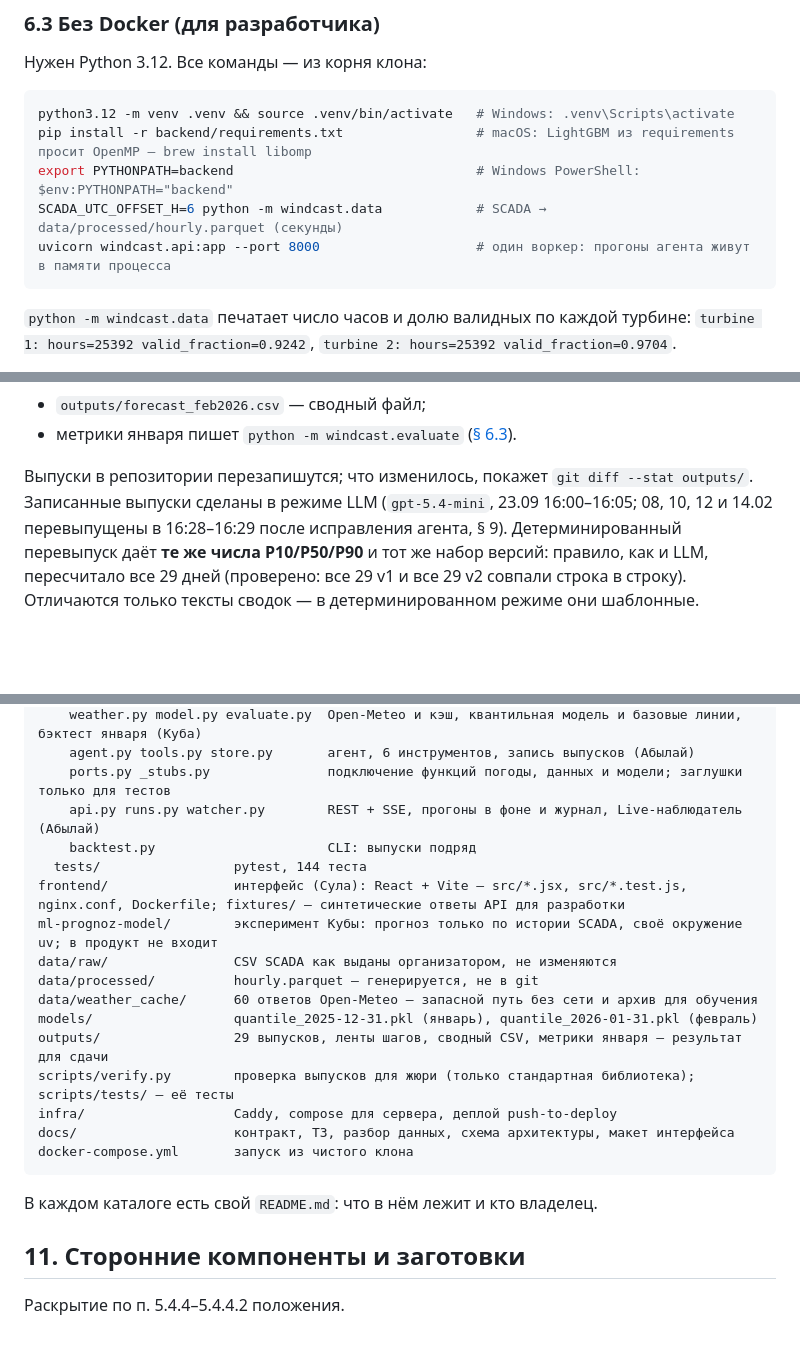
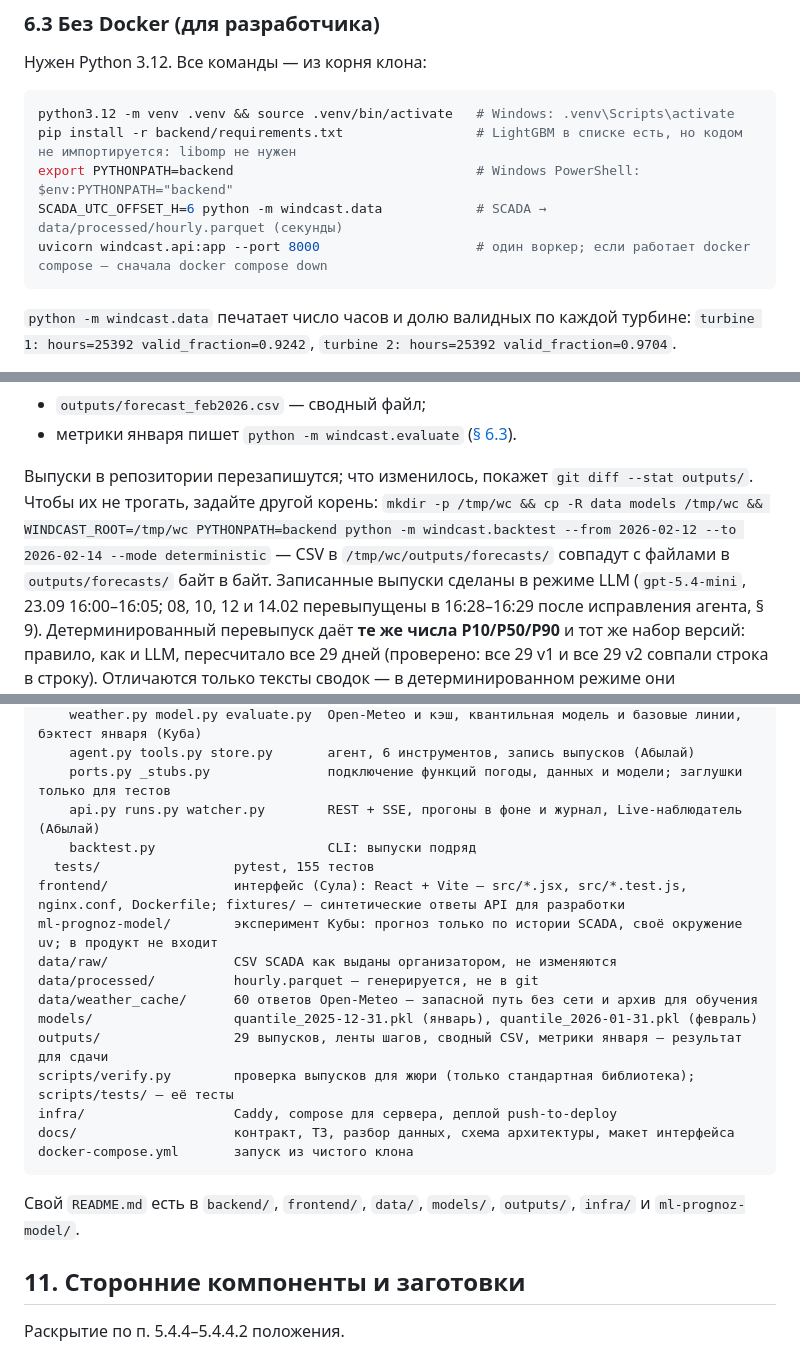
Before and after one commit to BAITC-Hacks/hack-07de2d2d-pushin-code, a Markdown page: README.md, 3 parts joined by grey strips. Drawn GitHub-style; blank space fills up the shorter version.

Commit message:
[T8] README: counts after regeneration, no-Docker notes, non-destructive rerun (jury dry-run findings)

````diff
--- a/README.md
+++ b/README.md
@@ -408,10 +408,10 @@ docker compose up --build    # или docker compose up --build -d, чтобы
 
 ```bash
 python3.12 -m venv .venv && source .venv/bin/activate   # Windows: .venv\Scripts\activate
-pip install -r backend/requirements.txt                 # macOS: LightGBM из requirements просит OpenMP — brew install libomp
+pip install -r backend/requirements.txt                 # LightGBM в списке есть, но кодом не импортируется: libomp не нужен
 export PYTHONPATH=backend                               # Windows PowerShell: $env:PYTHONPATH="backend"
 SCADA_UTC_OFFSET_H=6 python -m windcast.data            # SCADA → data/processed/hourly.parquet (секунды)
-uvicorn windcast.api:app --port 8000                    # один воркер: прогоны агента живут в памяти процесса
+uvicorn windcast.api:app --port 8000                    # один воркер; если работает docker compose — сначала docker compose down
 ```
 
 `python -m windcast.data` печатает число часов и долю валидных по каждой турбине:
@@ -606,7 +606,10 @@ combined: outputs/forecast_feb2026.csv (29 issues)
 - `outputs/forecast_feb2026.csv` — сводный файл;
 - метрики января пишет `python -m windcast.evaluate` ([§ 6.3](#63-без-docker-для-разработчика)).
 
-Выпуски в репозитории перезапишутся; что изменилось, покажет `git diff --stat outputs/`. Записанные выпуски
+Выпуски в репозитории перезапишутся; что изменилось, покажет `git diff --stat outputs/`. Чтобы их не трогать,
+задайте другой корень: `mkdir -p /tmp/wc && cp -R data models /tmp/wc && WINDCAST_ROOT=/tmp/wc PYTHONPATH=backend
+python -m windcast.backtest --from 2026-02-12 --to 2026-02-14 --mode deterministic` — CSV в `/tmp/wc/outputs/forecasts/`
+совпадут с файлами в `outputs/forecasts/` байт в байт. Записанные выпуски
 сделаны в режиме LLM (`gpt-5.4-mini`, 23.09 16:00–16:05; 08, 10, 12 и 14.02 перевыпущены в 16:28–16:29
 после исправления агента, § 9). Детерминированный перевыпуск даёт **те же числа P10/P50/P90**
 и тот же набор версий: правило, как и LLM, пересчитало все 29 дней (проверено: все 29 v1 и все 29 v2
@@ -788,7 +791,7 @@ backend/                 FastAPI и пакет windcast; Dockerfile собира
     ports.py _stubs.py               подключение функций погоды, данных и модели; заглушки только для тестов
     api.py runs.py watcher.py        REST + SSE, прогоны в фоне и журнал, Live-наблюдатель (Абылай)
     backtest.py                      CLI: выпуски подряд
-  tests/                 pytest, 144 теста
+  tests/                 pytest, 155 тестов
 frontend/                интерфейс (Сула): React + Vite — src/*.jsx, src/*.test.js, nginx.conf, Dockerfile; fixtures/ — синтетические ответы API для разработки
 ml-prognoz-model/        эксперимент Кубы: прогноз только по истории SCADA, своё окружение uv; в продукт не входит
 data/raw/                CSV SCADA как выданы организатором, не изменяются
@@ -802,7 +805,7 @@ docs/                    контракт, ТЗ, разбор данных, сх
 docker-compose.yml       запуск из чистого клона
 ```
 
-В каждом каталоге есть свой `README.md`: что в нём лежит и кто владелец.
+Свой `README.md` есть в `backend/`, `frontend/`, `data/`, `models/`, `outputs/`, `infra/` и `ml-prognoz-model/`.
 
 ## 11. Сторонние компоненты и заготовки
 
````
Also changed, not shown: other parts of README.md (+5 -5 lines).
